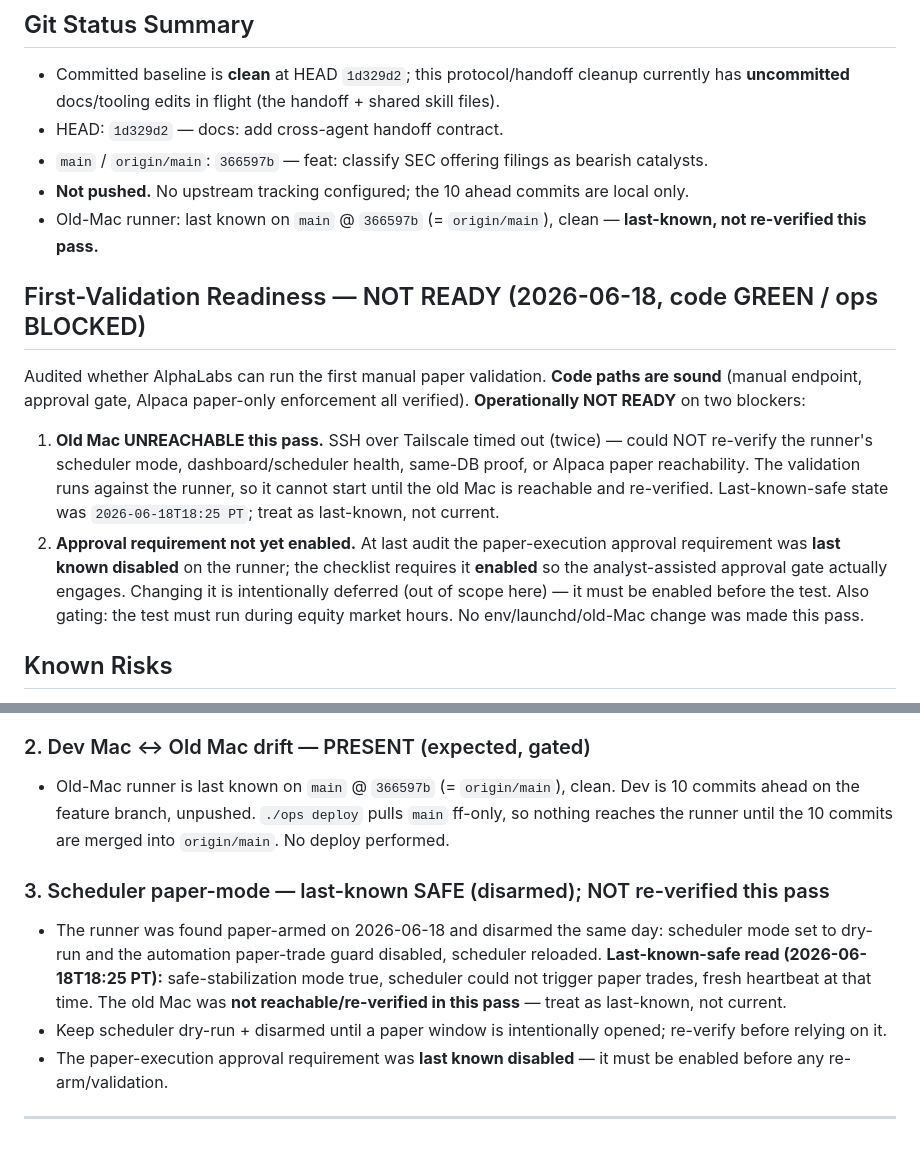
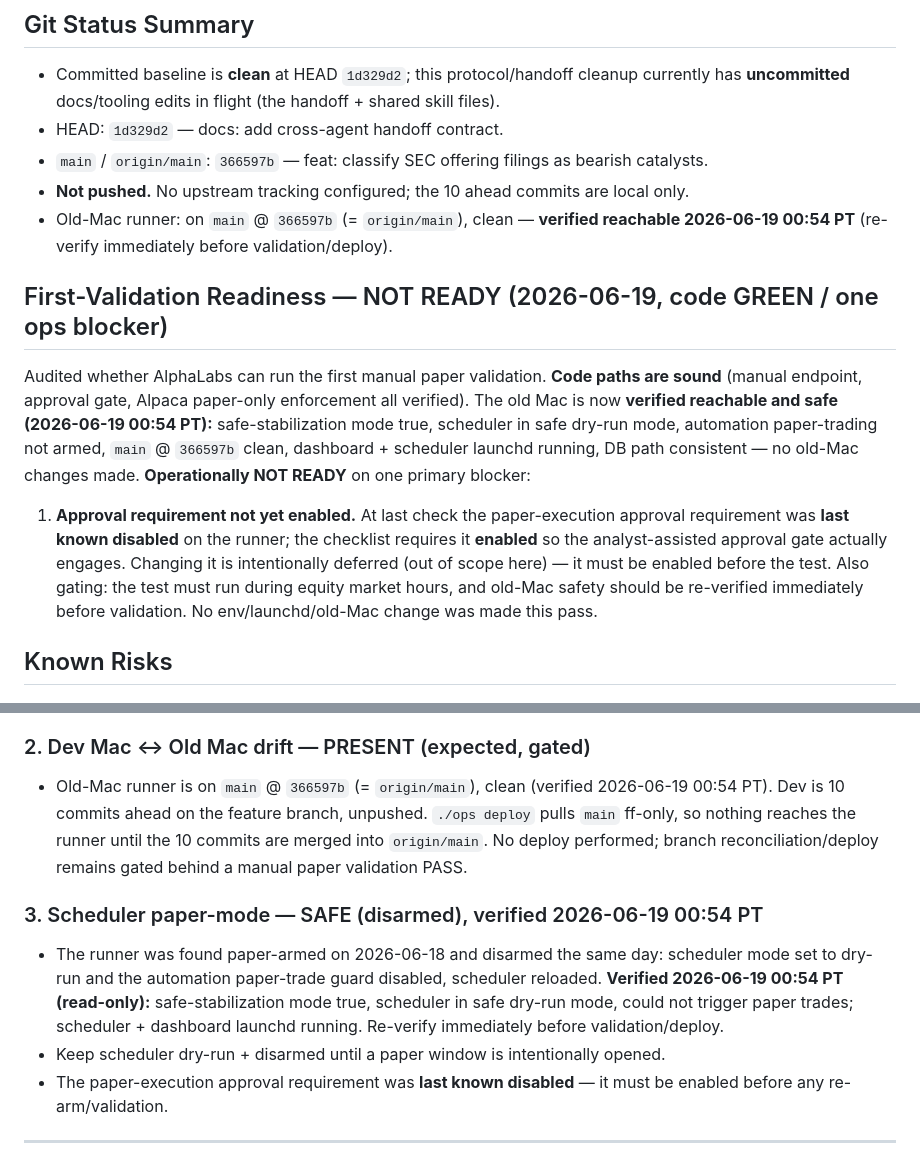
Before and after one commit to Pak209/AlphaLabs, a Markdown page: .ai/LEX_REVIEW_HANDOFF.md, 2 parts joined by grey strips. Drawn GitHub-style.

Commit message:
docs: update handoff after old Mac verification
Co-Authored-By: Claude Opus 4.6 <noreply@anthropic.com>

```diff
--- a/.ai/LEX_REVIEW_HANDOFF.md
+++ b/.ai/LEX_REVIEW_HANDOFF.md
@@ -24,24 +24,22 @@ _Last updated: 2026-06-18_
 - HEAD: `1d329d2` — docs: add cross-agent handoff contract.
 - `main` / `origin/main`: `366597b` — feat: classify SEC offering filings as bearish catalysts.
 - **Not pushed.** No upstream tracking configured; the 10 ahead commits are local only.
-- Old-Mac runner: last known on `main` @ `366597b` (= `origin/main`), clean — **last-known, not
-  re-verified this pass.**
+- Old-Mac runner: on `main` @ `366597b` (= `origin/main`), clean — **verified reachable
+  2026-06-19 00:54 PT** (re-verify immediately before validation/deploy).
 
-## First-Validation Readiness — NOT READY (2026-06-18, code GREEN / ops BLOCKED)
+## First-Validation Readiness — NOT READY (2026-06-19, code GREEN / one ops blocker)
 Audited whether AlphaLabs can run the first manual paper validation. **Code paths are sound**
-(manual endpoint, approval gate, Alpaca paper-only enforcement all verified). **Operationally
-NOT READY** on two blockers:
-1. **Old Mac UNREACHABLE this pass.** SSH over Tailscale timed out (twice) — could NOT
-   re-verify the runner's scheduler mode, dashboard/scheduler health, same-DB proof, or Alpaca
-   paper reachability. The validation runs against the runner, so it cannot start until the old
-   Mac is reachable and re-verified. Last-known-safe state was `2026-06-18T18:25 PT`; treat as
-   last-known, not current.
-2. **Approval requirement not yet enabled.** At last audit the paper-execution approval
+(manual endpoint, approval gate, Alpaca paper-only enforcement all verified). The old Mac is now
+**verified reachable and safe (2026-06-19 00:54 PT):** safe-stabilization mode true, scheduler in
+safe dry-run mode, automation paper-trading not armed, `main` @ `366597b` clean, dashboard +
+scheduler launchd running, DB path consistent — no old-Mac changes made. **Operationally NOT
+READY** on one primary blocker:
+1. **Approval requirement not yet enabled.** At last check the paper-execution approval
    requirement was **last known disabled** on the runner; the checklist requires it **enabled**
    so the analyst-assisted approval gate actually engages. Changing it is intentionally deferred
    (out of scope here) — it must be enabled before the test.
-Also gating: the test must run during equity market hours. No env/launchd/old-Mac change was
-made this pass.
+Also gating: the test must run during equity market hours, and old-Mac safety should be
+re-verified immediately before validation. No env/launchd/old-Mac change was made this pass.
 
 ## Known Risks
 - **Exposure-limit widening is INTENTIONAL (paper-test capacity) — file is RUNTIME-ACTIVE.**
@@ -72,19 +70,18 @@ made this pass.
   shared skill files).
 
 ### 2. Dev Mac ↔ Old Mac drift — PRESENT (expected, gated)
-- Old-Mac runner is last known on `main` @ `366597b` (= `origin/main`), clean. Dev is 10
-  commits ahead on the feature branch, unpushed. `./ops deploy` pulls `main` ff-only, so
+- Old-Mac runner is on `main` @ `366597b` (= `origin/main`), clean (verified 2026-06-19 00:54 PT).
+  Dev is 10 commits ahead on the feature branch, unpushed. `./ops deploy` pulls `main` ff-only, so
   nothing reaches the runner until the 10 commits are merged into `origin/main`. No deploy
-  performed.
+  performed; branch reconciliation/deploy remains gated behind a manual paper validation PASS.
 
-### 3. Scheduler paper-mode — last-known SAFE (disarmed); NOT re-verified this pass
+### 3. Scheduler paper-mode — SAFE (disarmed), verified 2026-06-19 00:54 PT
 - The runner was found paper-armed on 2026-06-18 and disarmed the same day: scheduler mode set
-  to dry-run and the automation paper-trade guard disabled, scheduler reloaded. **Last-known-safe
-  read (2026-06-18T18:25 PT):** safe-stabilization mode true, scheduler could not trigger paper
-  trades, fresh heartbeat at that time. The old Mac was **not reachable/re-verified in this pass**
-  — treat as last-known, not current.
-- Keep scheduler dry-run + disarmed until a paper window is intentionally opened; re-verify
-  before relying on it.
+  to dry-run and the automation paper-trade guard disabled, scheduler reloaded. **Verified
+  2026-06-19 00:54 PT (read-only):** safe-stabilization mode true, scheduler in safe dry-run mode,
+  could not trigger paper trades; scheduler + dashboard launchd running. Re-verify immediately
+  before validation/deploy.
+- Keep scheduler dry-run + disarmed until a paper window is intentionally opened.
 - The paper-execution approval requirement was **last known disabled** — it must be enabled
   before any re-arm/validation.
 
```
Also changed, not shown: other parts of .ai/LEX_REVIEW_HANDOFF.md (+1 -1 lines).
